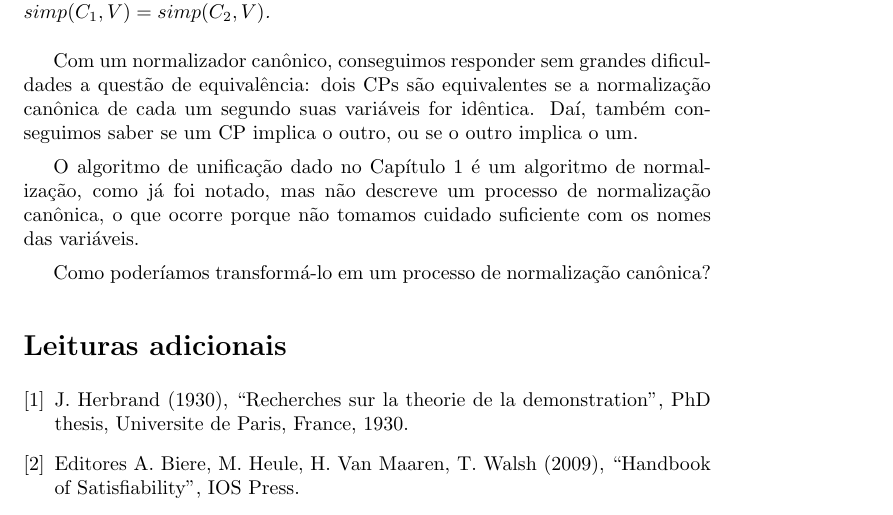
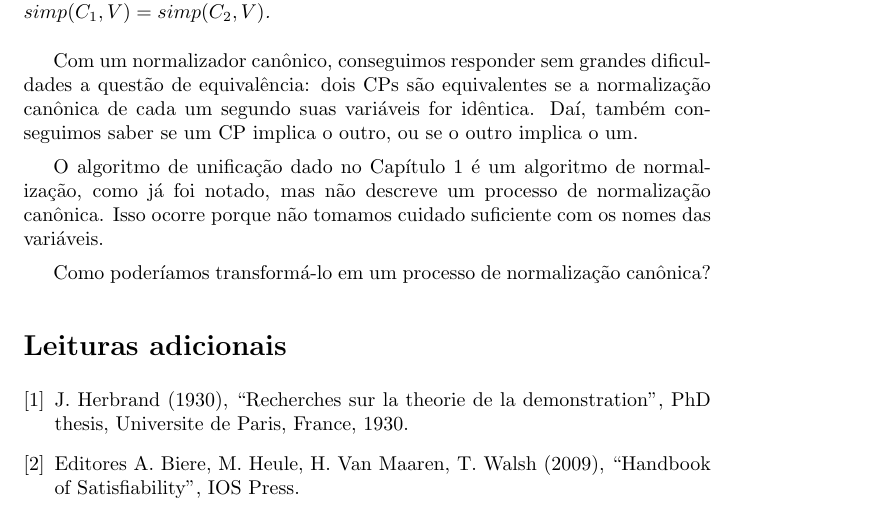
Before and after one commit to ericlesaquiles/Otimizacao-por-restricoes-logicas, a LaTeX document (doc/Cap7/[LOG] Cap7.tex): part of page 8 of 8, cut so that both start at the same text. Compiled offline with pdfLaTeX.

Commit message:
[UP] Minor textual fix on Cap7

```diff
--- a/doc/Cap7/[LOG] Cap7.tex
+++ b/doc/Cap7/[LOG] Cap7.tex
@@ -269,7 +269,7 @@ Simplificações e projeções têm um papel importante na resolução de CPs, e
   Com um normalizador canônico, conseguimos responder sem grandes dificuldades a questão de equivalência: dois CPs são equivalentes se a normalização canônica de cada um segundo suas variáveis for idêntica. Daí, também conseguimos saber se um CP implica o outro, ou se o outro implica o um.
 
   O algoritmo de unificação dado no Capítulo 1 %TODO inserir o ref
-é um algoritmo de normalização, como já foi notado, mas não descreve um processo de normalização canônica, o que ocorre porque não tomamos cuidado suficiente com os nomes das variáveis.
+é um algoritmo de normalização, como já foi notado, mas não descreve um processo de normalização canônica. Isso ocorre porque não tomamos cuidado suficiente com os nomes das variáveis.
 
 Como poderíamos transformá-lo em um processo de normalização canônica?
 
```
Also changed, not shown: doc/Cap7/[LOG] Cap7.pdf, 1 other file.
